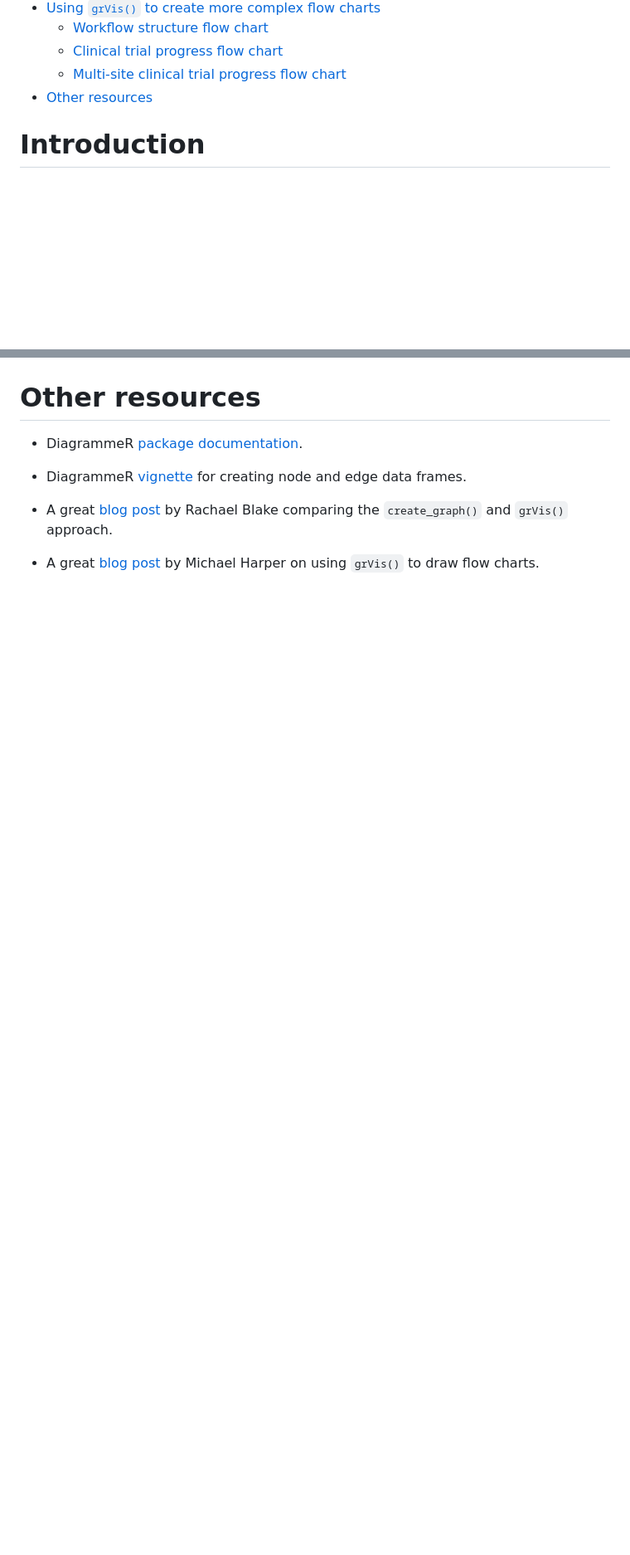
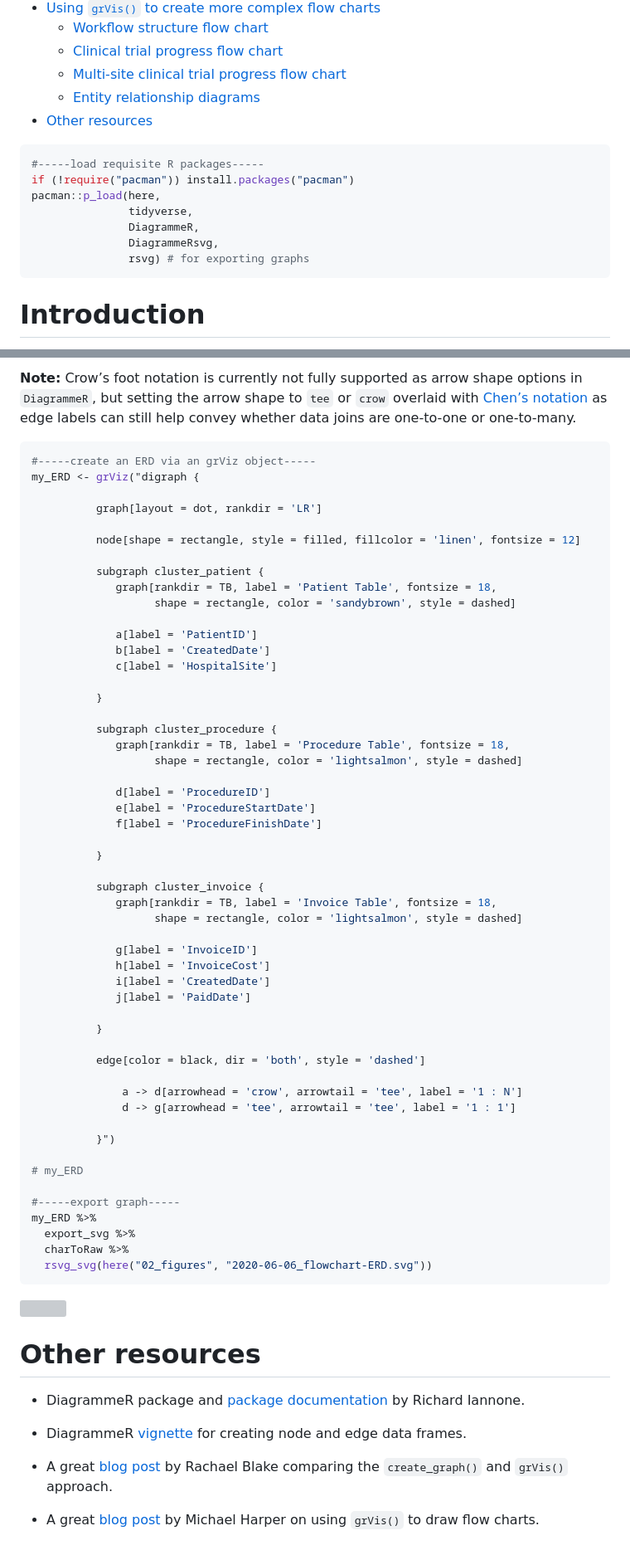
Before and after one commit to erikaduan/r_tips, a Markdown page: 03_blog_posts/2020-06-06_using-DiagrammeR/2020-06-06_using-DiagrammeR-to-draw-flow-charts.md, 2 parts joined by grey strips. Shown: that part at 83% size. Drawn GitHub-style; blank space fills up the shorter version; grey boxes are pictures that could not be loaded.

Commit message:
update DiagrammeR tutorial with ERDs

````diff
--- a/03_blog_posts/2020-06-06_using-DiagrammeR/2020-06-06_using-DiagrammeR-to-draw-flow-charts.md
+++ b/03_blog_posts/2020-06-06_using-DiagrammeR/2020-06-06_using-DiagrammeR-to-draw-flow-charts.md
@@ -16,7 +16,18 @@ Erika Duan
         chart](#clinical-trial-progress-flow-chart)
       - [Multi-site clinical trial progress flow
         chart](#multi-site-clinical-trial-progress-flow-chart)
+      - [Entity relationship diagrams](#entity-relationship-diagrams)
   - [Other resources](#other-resources)
+
+``` r
+#-----load requisite R packages-----
+if (!require("pacman")) install.packages("pacman")
+pacman::p_load(here,
+               tidyverse,
+               DiagrammeR,
+               DiagrammeRsvg,
+               rsvg) # for exporting graphs
+```
 
 # Introduction
 
@@ -405,0 +435,62 @@ multi_trial %>%
+**Note:** Crow’s foot notation is currently not fully supported as arrow
+shape options in `DiagrammeR`, but setting the arrow shape to `tee` or
+`crow` overlaid with [Chen’s
+notation](https://stackoverflow.com/questions/44745480/chen-notation-whats-the-different-between-n-and-m-when-marking-a-relations)
+as edge labels can still help convey whether data joins are one-to-one
+or one-to-many.
+
+``` r
+#-----create an ERD via an grViz object-----
+my_ERD <- grViz("digraph {
+
+          graph[layout = dot, rankdir = 'LR']
+
+          node[shape = rectangle, style = filled, fillcolor = 'linen', fontsize = 12]
+
+          subgraph cluster_patient {
+             graph[rankdir = TB, label = 'Patient Table', fontsize = 18,
+                   shape = rectangle, color = 'sandybrown', style = dashed]
+
+             a[label = 'PatientID']
+             b[label = 'CreatedDate']
+             c[label = 'HospitalSite']
+
+          }
+
+          subgraph cluster_procedure {
+             graph[rankdir = TB, label = 'Procedure Table', fontsize = 18,
+                   shape = rectangle, color = 'lightsalmon', style = dashed]
+
+             d[label = 'ProcedureID']
+             e[label = 'ProcedureStartDate']
+             f[label = 'ProcedureFinishDate']
+
+          }
+
+          subgraph cluster_invoice {
+             graph[rankdir = TB, label = 'Invoice Table', fontsize = 18,
+                   shape = rectangle, color = 'lightsalmon', style = dashed]
+
+             g[label = 'InvoiceID']
+             h[label = 'InvoiceCost']
+             i[label = 'CreatedDate']
+             j[label = 'PaidDate']
+
+          }
+
+          edge[color = black, dir = 'both', style = 'dashed']
+
+              a -> d[arrowhead = 'crow', arrowtail = 'tee', label = '1 : N']
+              d -> g[arrowhead = 'tee', arrowtail = 'tee', label = '1 : 1']
+
+          }")
+
+# my_ERD
+
+#-----export graph-----
+my_ERD %>%
+  export_svg %>%
+  charToRaw %>%
+  rsvg_svg(here("02_figures", "2020-06-06_flowchart-ERD.svg"))
+```
+
@@ -406,7 +499,8 @@ multi_trial %>%
 # Other resources
 
-  - DiagrammeR [package
-    documentation](https://rich-iannone.github.io/DiagrammeR/graphviz_and_mermaid.html).
+  - DiagrammeR package and [package
+    documentation](https://rich-iannone.github.io/DiagrammeR/graphviz_and_mermaid.html)
+    by Richard Iannone.
 
   - DiagrammeR
     [vignette](https://cran.r-project.org/web/packages/DiagrammeR/vignettes/node-edge-data-frames.html)
````
Also changed, not shown: other parts of 03_blog_posts/2020-06-06_using-DiagrammeR/2020-06-06_using-DiagrammeR-to-draw-flow-charts.md (+23 -3 lines), 02_figures/2020-06-06_flowchart-crows-foot-notation.jpg (added), 2 other files.
